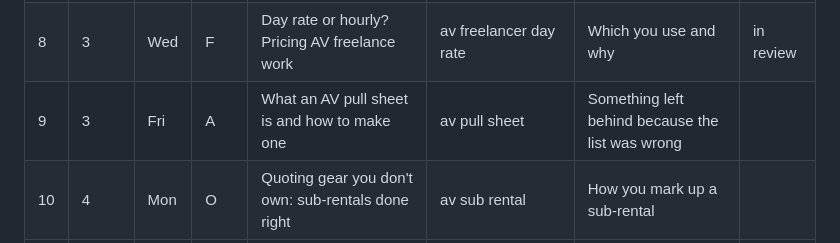
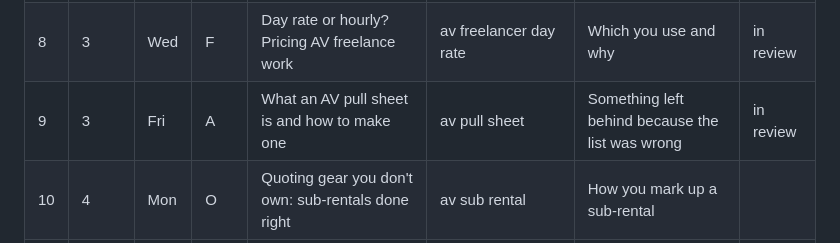
Before and after one commit to avland-app/avland-hub, a Markdown page: BLOG_TOPICS.md, the part around the change. GitHub-like rendering.

Commit message:
Topics: #9 in review
Co-Authored-By: Claude Sonnet 5.5 <noreply@anthropic.com>

```diff
--- a/BLOG_TOPICS.md
+++ b/BLOG_TOPICS.md
@@ -18,7 +18,7 @@ Audience key: **O** = AV company owners/PMs, **F** = AV freelancers, **I** = ins
 | 6 | 2 | Fri | I | How to price an AV installation by room | av installation quote | A room you've scoped: what went in it | in review |
 | 7 | 3 | Mon | O | Multi-day AV rentals: how to price day 2 and 3 | multi day av rental pricing | Your own day-2/day-3 rule | |
 | 8 | 3 | Wed | F | Day rate or hourly? Pricing AV freelance work | av freelancer day rate | Which you use and why | in review |
-| 9 | 3 | Fri | A | What an AV pull sheet is and how to make one | av pull sheet | Something left behind because the list was wrong | |
+| 9 | 3 | Fri | A | What an AV pull sheet is and how to make one | av pull sheet | Something left behind because the list was wrong | in review |
 | 10 | 4 | Mon | O | Quoting gear you don't own: sub-rentals done right | av sub rental | How you mark up a sub-rental | |
 | 11 | 4 | Wed | F | Parking, travel and kit fees on a freelance invoice | freelance av invoice expenses | Expenses you add and how you word them | |
 | 12 | 4 | Fri | O | How to stop double-booking AV gear | av equipment availability | A near-miss with overlapping shows | |
```
